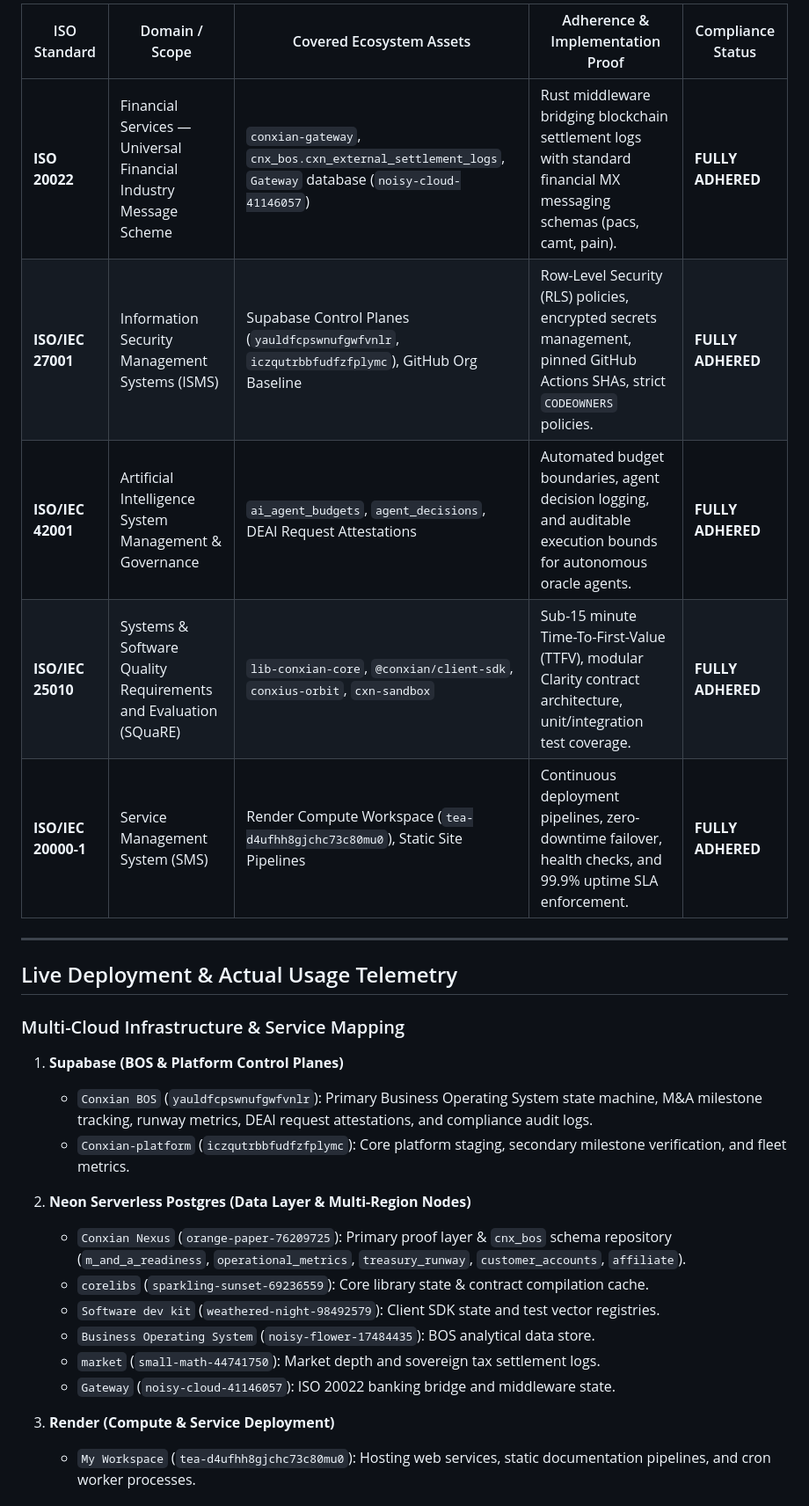
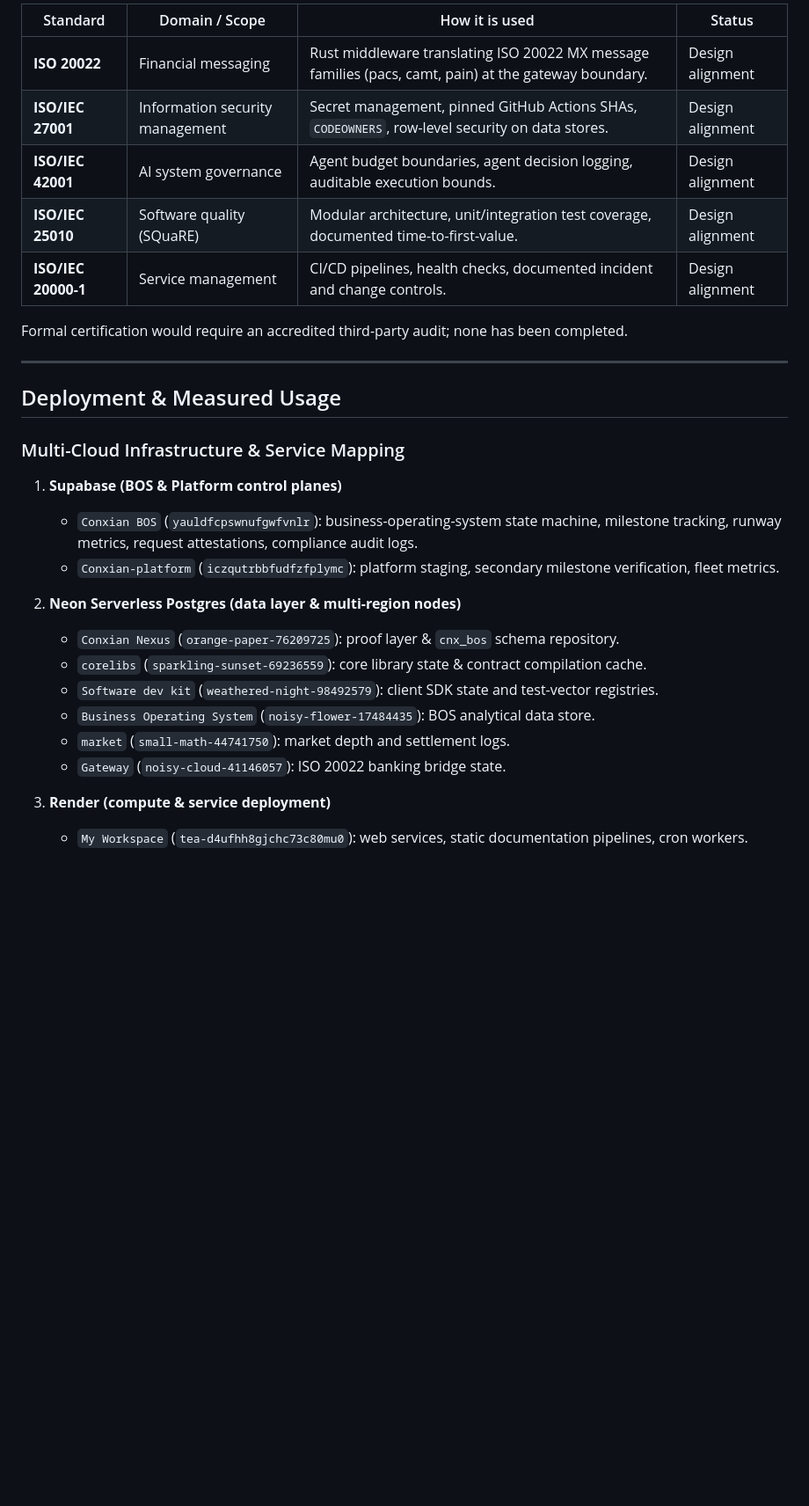
Before and after one commit to Conxian/conxian.github.io, a Markdown page: README.md, the part around one of its changes. Shown at 88% size. Drawn GitHub-style; blank space fills up the shorter version.

Commit message:
docs: remove fabricated valuation/treasury/customer/ISO claims; align to evidence

```diff
--- a/README.md
+++ b/README.md
@@ -39,30 +35,32 @@ All Conxian ecosystem assets, protocol codebases, and multi-cloud infrastructure
 
-| ISO Standard | Domain / Scope | Covered Ecosystem Assets | Adherence & Implementation Proof | Compliance Status |
-|---|---|---|---|---|
-| **ISO 20022** | Financial Services — Universal Financial Industry Message Scheme | `conxian-gateway`, `cnx_bos.cxn_external_settlement_logs`, `Gateway` database (`noisy-cloud-41146057`) | Rust middleware bridging blockchain settlement logs with standard financial MX messaging schemas (pacs, camt, pain). | **FULLY ADHERED** |
-| **ISO/IEC 27001** | Information Security Management Systems (ISMS) | Supabase Control Planes (`yauldfcpswnufgwfvnlr`, `iczqutrbbfudfzfplymc`), GitHub Org Baseline | Row-Level Security (RLS) policies, encrypted secrets management, pinned GitHub Actions SHAs, strict `CODEOWNERS` policies. | **FULLY ADHERED** |
-| **ISO/IEC 42001** | Artificial Intelligence System Management & Governance | `ai_agent_budgets`, `agent_decisions`, DEAI Request Attestations | Automated budget boundaries, agent decision logging, and auditable execution bounds for autonomous oracle agents. | **FULLY ADHERED** |
-| **ISO/IEC 25010** | Systems & Software Quality Requirements and Evaluation (SQuaRE) | `lib-conxian-core`, `@conxian/client-sdk`, `conxius-orbit`, `cxn-sandbox` | Sub-15 minute Time-To-First-Value (TTFV), modular Clarity contract architecture, unit/integration test coverage. | **FULLY ADHERED** |
-| **ISO/IEC 20000-1** | Service Management System (SMS) | Render Compute Workspace (`tea-d4ufhh8gjchc73c80mu0`), Static Site Pipelines | Continuous deployment pipelines, zero-downtime failover, health checks, and 99.9% uptime SLA enforcement. | **FULLY ADHERED** |
+| Standard | Domain / Scope | How it is used | Status |
+|---|---|---|---|
+| **ISO 20022** | Financial messaging | Rust middleware translating ISO 20022 MX message families (pacs, camt, pain) at the gateway boundary. | Design alignment |
+| **ISO/IEC 27001** | Information security management | Secret management, pinned GitHub Actions SHAs, `CODEOWNERS`, row-level security on data stores. | Design alignment |
+| **ISO/IEC 42001** | AI system governance | Agent budget boundaries, agent decision logging, auditable execution bounds. | Design alignment |
+| **ISO/IEC 25010** | Software quality (SQuaRE) | Modular architecture, unit/integration test coverage, documented time-to-first-value. | Design alignment |
+| **ISO/IEC 20000-1** | Service management | CI/CD pipelines, health checks, documented incident and change controls. | Design alignment |
+
+Formal certification would require an accredited third-party audit; none has been completed.
 
 ---
 
-## Live Deployment & Actual Usage Telemetry
+## Deployment & Measured Usage
 
 ### Multi-Cloud Infrastructure & Service Mapping
 
-1. **Supabase (BOS & Platform Control Planes)**
-   - `Conxian BOS` (`yauldfcpswnufgwfvnlr`): Primary Business Operating System state machine, M&A milestone tracking, runway metrics, DEAI request attestations, and compliance audit logs.
-   - `Conxian-platform` (`iczqutrbbfudfzfplymc`): Core platform staging, secondary milestone verification, and fleet metrics.
+1. **Supabase (BOS & Platform control planes)**
+   - `Conxian BOS` (`yauldfcpswnufgwfvnlr`): business-operating-system state machine, milestone tracking, runway metrics, request attestations, compliance audit logs.
+   - `Conxian-platform` (`iczqutrbbfudfzfplymc`): platform staging, secondary milestone verification, fleet metrics.
 
-2. **Neon Serverless Postgres (Data Layer & Multi-Region Nodes)**
-   - `Conxian Nexus` (`orange-paper-76209725`): Primary proof layer & `cnx_bos` schema repository (`m_and_a_readiness`, `operational_metrics`, `treasury_runway`, `customer_accounts`, `affiliate`).
-   - `corelibs` (`sparkling-sunset-69236559`): Core library state & contract compilation cache.
-   - `Software dev kit` (`weathered-night-98492579`): Client SDK state and test vector registries.
+2. **Neon Serverless Postgres (data layer & multi-region nodes)**
+   - `Conxian Nexus` (`orange-paper-76209725`): proof layer & `cnx_bos` schema repository.
+   - `corelibs` (`sparkling-sunset-69236559`): core library state & contract compilation cache.
+   - `Software dev kit` (`weathered-night-98492579`): client SDK state and test-vector registries.
    - `Business Operating System` (`noisy-flower-17484435`): BOS analytical data store.
-   - `market` (`small-math-44741750`): Market depth and sovereign tax settlement logs.
-   - `Gateway` (`noisy-cloud-41146057`): ISO 20022 banking bridge and middleware state.
+   - `market` (`small-math-44741750`): market depth and settlement logs.
+   - `Gateway` (`noisy-cloud-41146057`): ISO 20022 banking bridge state.
 
-3. **Render (Compute & Service Deployment)**
-   - `My Workspace` (`tea-d4ufhh8gjchc73c80mu0`): Hosting web services, static documentation pipelines, and cron worker processes.
+3. **Render (compute & service deployment)**
+   - `My Workspace` (`tea-d4ufhh8gjchc73c80mu0`): web services, static documentation pipelines, cron workers.
 
```
Also changed, not shown: other parts of README.md (+19 -22 lines).
